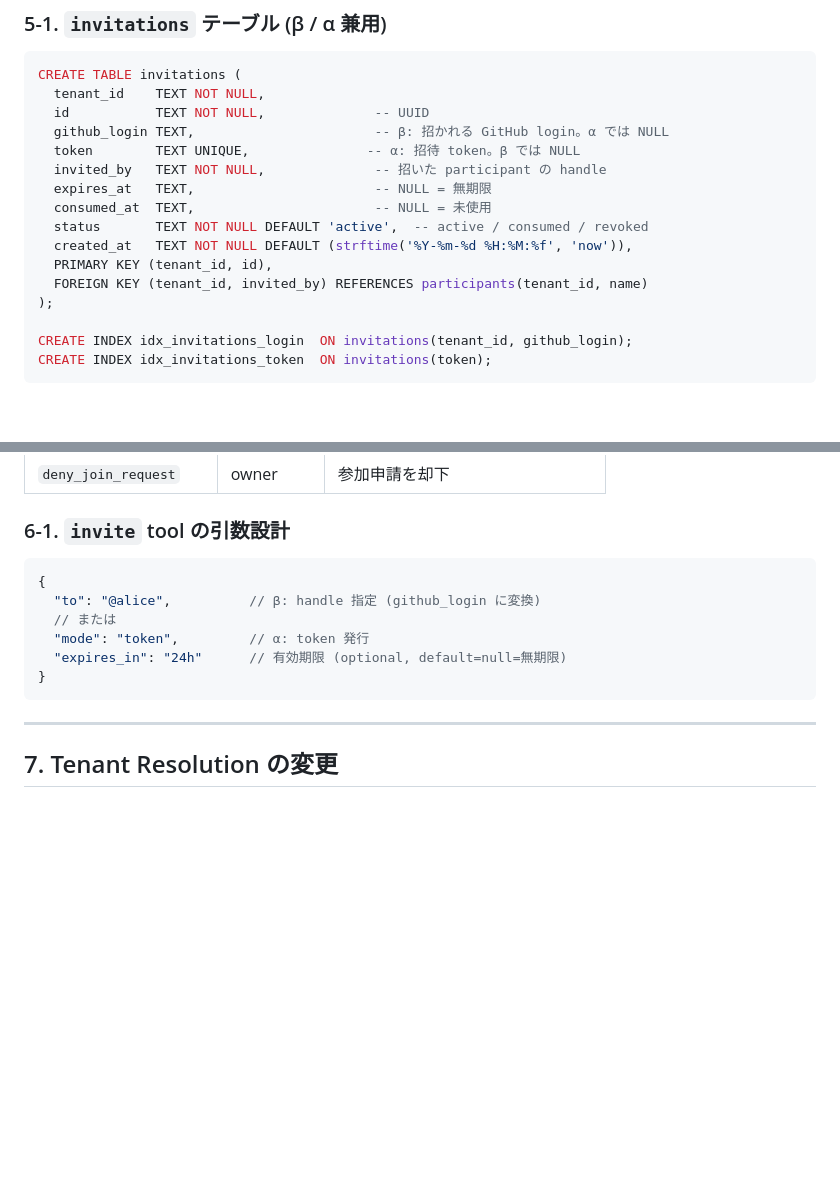
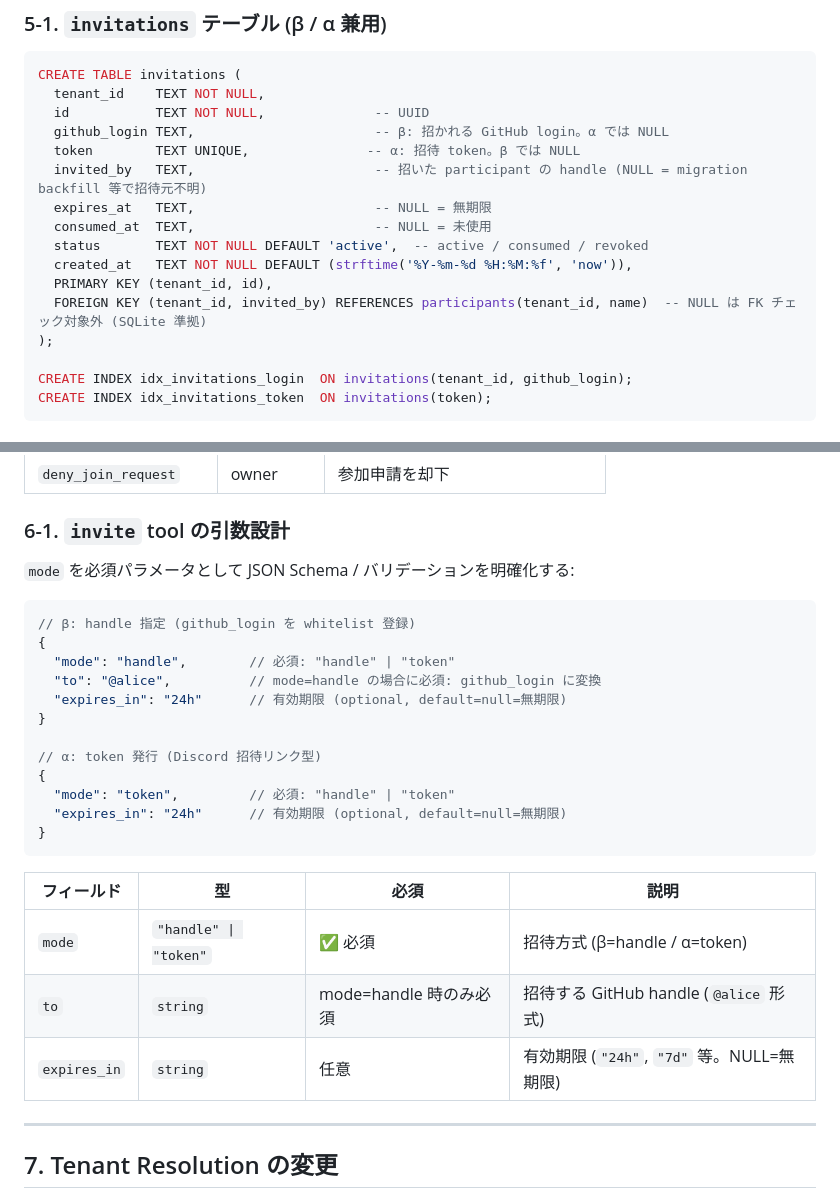
Before and after one commit to kishibashi3/agent-hub, a Markdown page: docs/design-invitation-access.md, 2 parts joined by grey strips. GitHub-like rendering; blank space fills up the shorter version.

````diff
--- a/docs/design-invitation-access.md
+++ b/docs/design-invitation-access.md
@@ -130,13 +130,13 @@ CREATE TABLE invitations (
   id           TEXT NOT NULL,              -- UUID
   github_login TEXT,                       -- β: 招かれる GitHub login。α では NULL
   token        TEXT UNIQUE,               -- α: 招待 token。β では NULL
-  invited_by   TEXT NOT NULL,              -- 招いた participant の handle
+  invited_by   TEXT,                       -- 招いた participant の handle (NULL = migration backfill 等で招待元不明)
   expires_at   TEXT,                       -- NULL = 無期限
   consumed_at  TEXT,                       -- NULL = 未使用
   status       TEXT NOT NULL DEFAULT 'active',  -- active / consumed / revoked
   created_at   TEXT NOT NULL DEFAULT (strftime('%Y-%m-%d %H:%M:%f', 'now')),
   PRIMARY KEY (tenant_id, id),
-  FOREIGN KEY (tenant_id, invited_by) REFERENCES participants(tenant_id, name)
+  FOREIGN KEY (tenant_id, invited_by) REFERENCES participants(tenant_id, name)  -- NULL は FK チェック対象外 (SQLite 準拠)
 );
 
 CREATE INDEX idx_invitations_login  ON invitations(tenant_id, github_login);
@@ -178,14 +178,28 @@ CREATE INDEX idx_join_requests_status ON join_requests(tenant_id, status);
 
 ### 6-1. `invite` tool の引数設計
 
+`mode` を必須パラメータとして JSON Schema / バリデーションを明確化する:
+
 ```json
+// β: handle 指定 (github_login を whitelist 登録)
 {
-  "to": "@alice",          // β: handle 指定 (github_login に変換)
-  // または
-  "mode": "token",         // α: token 発行
+  "mode": "handle",        // 必須: "handle" | "token"
+  "to": "@alice",          // mode=handle の場合に必須: github_login に変換
+  "expires_in": "24h"      // 有効期限 (optional, default=null=無期限)
+}
+
+// α: token 発行 (Discord 招待リンク型)
+{
+  "mode": "token",         // 必須: "handle" | "token"
   "expires_in": "24h"      // 有効期限 (optional, default=null=無期限)
 }
 ```
+
+| フィールド | 型 | 必須 | 説明 |
+|---|---|---|---|
+| `mode` | `"handle" \| "token"` | ✅ 必須 | 招待方式 (β=handle / α=token) |
+| `to` | `string` | mode=handle 時のみ必須 | 招待する GitHub handle (`@alice` 形式) |
+| `expires_in` | `string` | 任意 | 有効期限 (`"24h"`, `"7d"` 等。NULL=無期限) |
 
 ---
 
````
Also changed, not shown: other parts of docs/design-invitation-access.md (+23 -12 lines).
